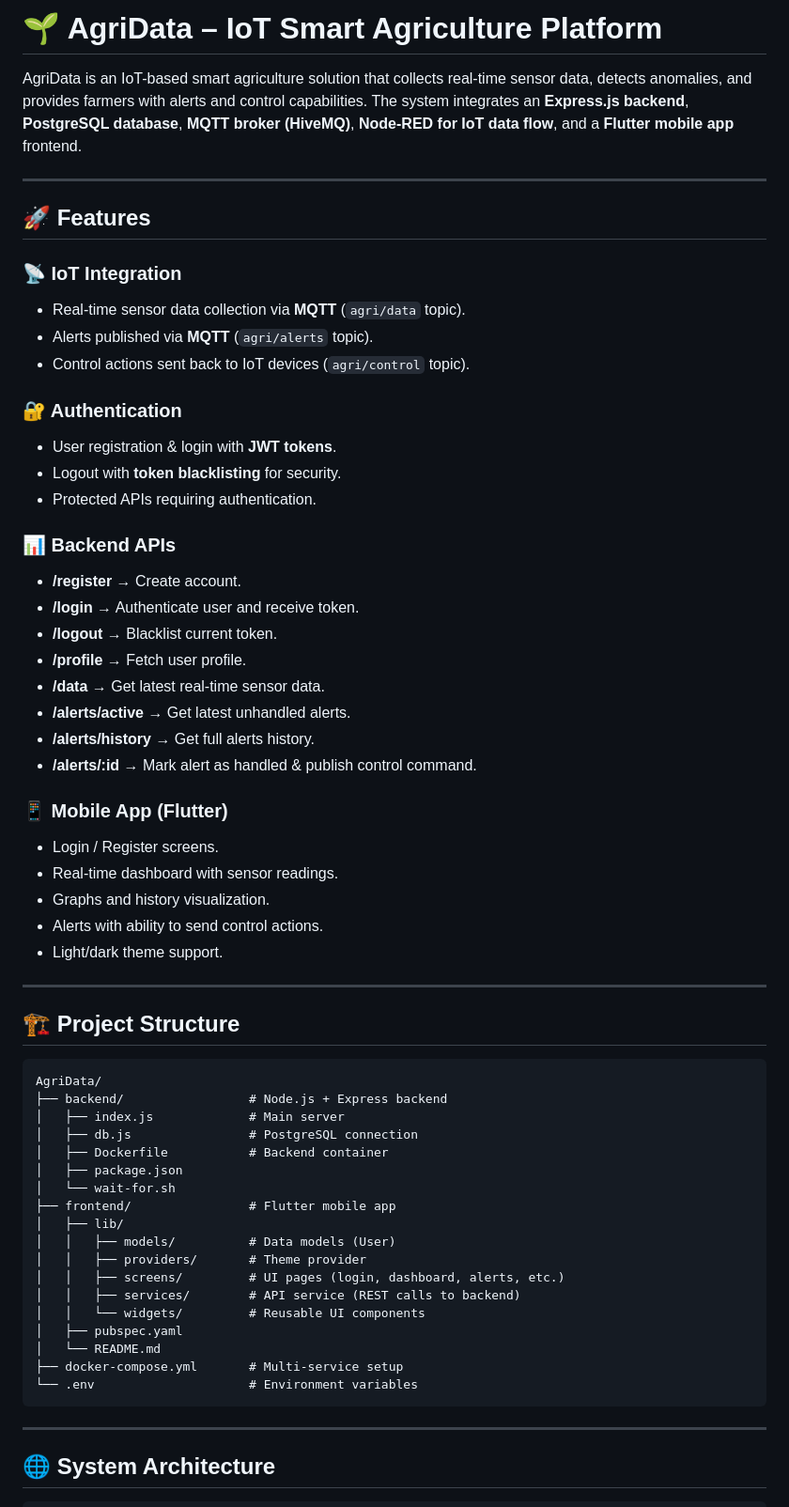
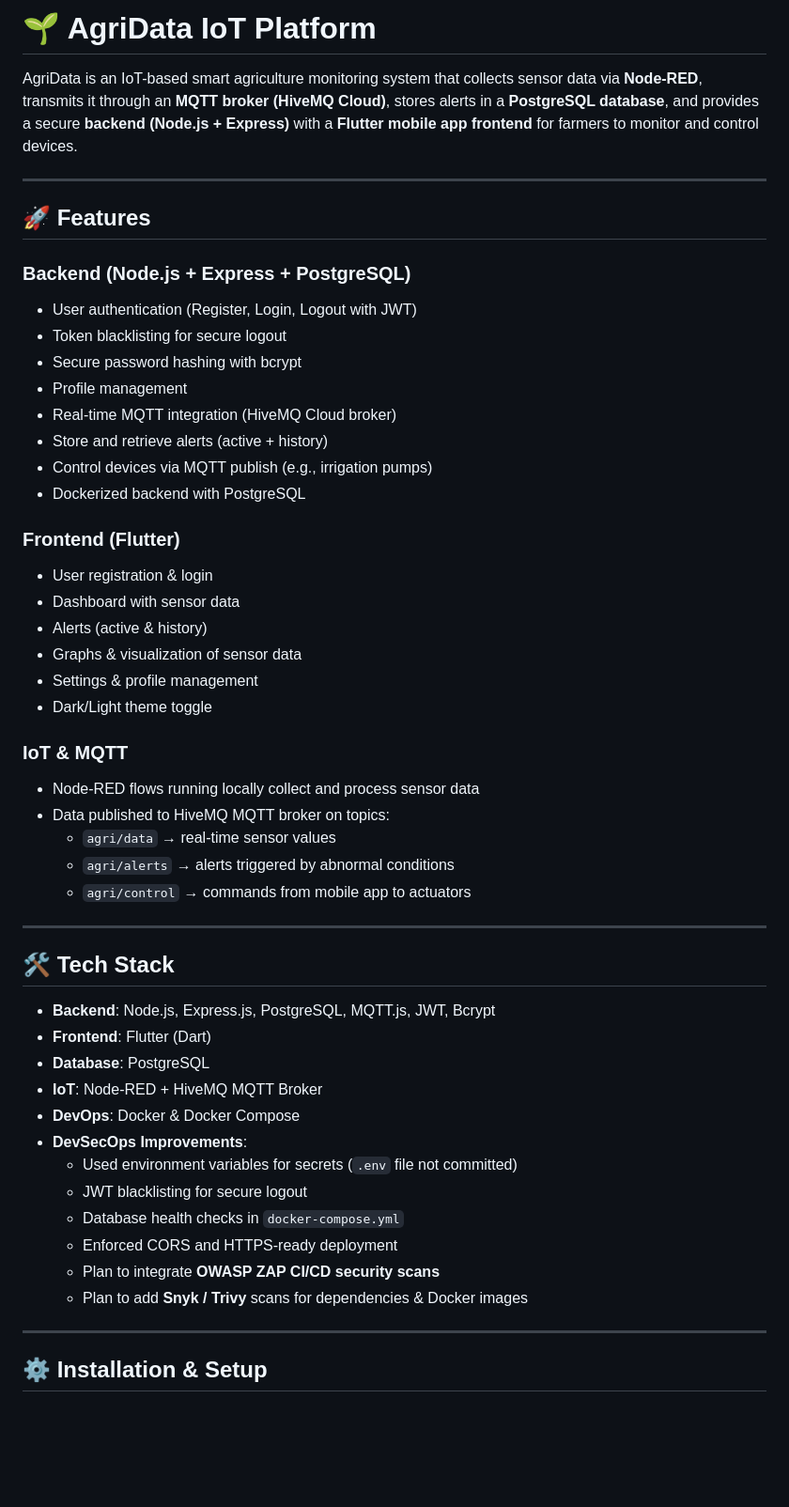
Before and after one commit to ranaitsan123/AgriData, a Markdown page: README.md, the part around the change printed below. Shown: that part at 94% size. GitHub-like rendering; blank space fills up the shorter version.

````diff
--- a/README.md
+++ b/README.md
@@ -1,64 +1,54 @@
-# 🌱 AgriData – IoT Smart Agriculture Platform
+# 🌱 AgriData IoT Platform
 
-AgriData is an IoT-based smart agriculture solution that collects real-time sensor data, detects anomalies, and provides farmers with alerts and control capabilities. The system integrates an **Express.js backend**, **PostgreSQL database**, **MQTT broker (HiveMQ)**, **Node-RED for IoT data flow**, and a **Flutter mobile app** frontend.
+AgriData is an IoT-based smart agriculture monitoring system that collects sensor data via **Node-RED**, transmits it through an **MQTT broker (HiveMQ Cloud)**, stores alerts in a **PostgreSQL database**, and provides a secure **backend (Node.js + Express)** with a **Flutter mobile app frontend** for farmers to monitor and control devices.
 
 ---
 
 ## 🚀 Features
 
-### 📡 IoT Integration
-- Real-time sensor data collection via **MQTT** (`agri/data` topic).
-- Alerts published via **MQTT** (`agri/alerts` topic).
-- Control actions sent back to IoT devices (`agri/control` topic).
+### Backend (Node.js + Express + PostgreSQL)
+- User authentication (Register, Login, Logout with JWT)
+- Token blacklisting for secure logout
+- Secure password hashing with bcrypt
+- Profile management
+- Real-time MQTT integration (HiveMQ Cloud broker)
+- Store and retrieve alerts (active + history)
+- Control devices via MQTT publish (e.g., irrigation pumps)
+- Dockerized backend with PostgreSQL
 
-### 🔐 Authentication
-- User registration & login with **JWT tokens**.
-- Logout with **token blacklisting** for security.
-- Protected APIs requiring authentication.
+### Frontend (Flutter)
+- User registration & login
+- Dashboard with sensor data
+- Alerts (active & history)
+- Graphs & visualization of sensor data
+- Settings & profile management
+- Dark/Light theme toggle
 
-### 📊 Backend APIs
-- **/register** → Create account.
-- **/login** → Authenticate user and receive token.
-- **/logout** → Blacklist current token.
-- **/profile** → Fetch user profile.
-- **/data** → Get latest real-time sensor data.
-- **/alerts/active** → Get latest unhandled alerts.
-- **/alerts/history** → Get full alerts history.
-- **/alerts/:id** → Mark alert as handled & publish control command.
-
-### 📱 Mobile App (Flutter)
-- Login / Register screens.
-- Real-time dashboard with sensor readings.
-- Graphs and history visualization.
-- Alerts with ability to send control actions.
-- Light/dark theme support.
+### IoT & MQTT
+- Node-RED flows running locally collect and process sensor data
+- Data published to HiveMQ MQTT broker on topics:
+  - `agri/data` → real-time sensor values
+  - `agri/alerts` → alerts triggered by abnormal conditions
+  - `agri/control` → commands from mobile app to actuators
 
 ---
 
-## 🏗️ Project Structure
+## 🛠️ Tech Stack
 
-```
-AgriData/
-├── backend/                 # Node.js + Express backend
-│   ├── index.js             # Main server
-│   ├── db.js                # PostgreSQL connection
-│   ├── Dockerfile           # Backend container
-│   ├── package.json
-│   └── wait-for.sh
-├── frontend/                # Flutter mobile app
-│   ├── lib/
-│   │   ├── models/          # Data models (User)
-│   │   ├── providers/       # Theme provider
-│   │   ├── screens/         # UI pages (login, dashboard, alerts, etc.)
-│   │   ├── services/        # API service (REST calls to backend)
-│   │   └── widgets/         # Reusable UI components
-│   ├── pubspec.yaml
-│   └── README.md
-├── docker-compose.yml       # Multi-service setup
-└── .env                     # Environment variables
-```
+- **Backend**: Node.js, Express.js, PostgreSQL, MQTT.js, JWT, Bcrypt
+- **Frontend**: Flutter (Dart)
+- **Database**: PostgreSQL
+- **IoT**: Node-RED + HiveMQ MQTT Broker
+- **DevOps**: Docker & Docker Compose
+- **DevSecOps Improvements**:
+  - Used environment variables for secrets (`.env` file not committed)
+  - JWT blacklisting for secure logout
+  - Database health checks in `docker-compose.yml`
+  - Enforced CORS and HTTPS-ready deployment
+  - Plan to integrate **OWASP ZAP CI/CD security scans**
+  - Plan to add **Snyk / Trivy** scans for dependencies & Docker images
 
 ---
 
-## 🌐 System Architecture
+## ⚙️ Installation & Setup
 
````
Also changed, not shown: other parts of README.md (+68 -84 lines).
